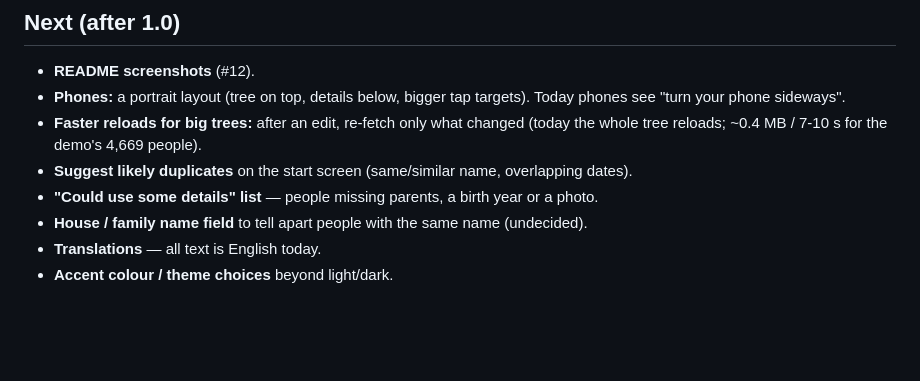
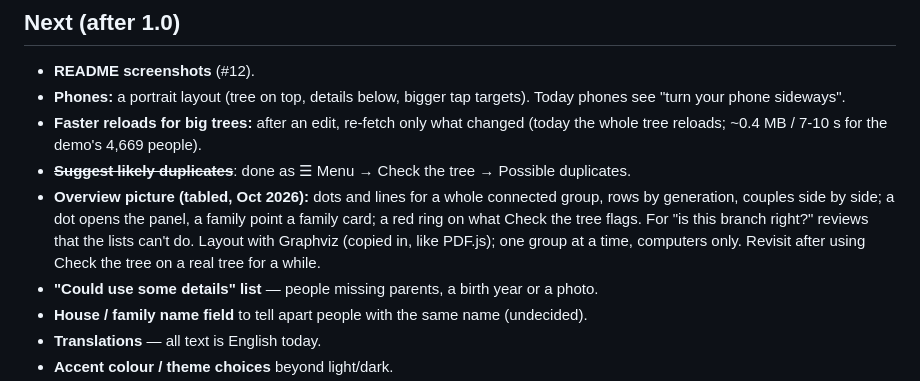
Before and after one commit to 6mat/easy-gramps, a Markdown page: ROADMAP.md, the part around the change. Drawn GitHub-style; blank space fills up the shorter version.

Commit message:
Roadmap: the overview picture, tabled; duplicates done in Check the tree
Co-Authored-By: Claude Opus 5.5 <noreply@anthropic.com>
Claude-Session: https://claude.ai/code/session_013bTYsso3XusFPwBFHEwGYn

```diff
--- a/ROADMAP.md
+++ b/ROADMAP.md
@@ -61,7 +61,11 @@ share the browser's `localStorage`, where Gramps Web keeps its login (password *
   "turn your phone sideways".
 - **Faster reloads for big trees:** after an edit, re-fetch only what changed (today the whole tree
   reloads; ~0.4 MB / 7-10 s for the demo's 4,669 people).
-- **Suggest likely duplicates** on the start screen (same/similar name, overlapping dates).
+- ~~**Suggest likely duplicates**~~: done as ☰ Menu → Check the tree → Possible duplicates.
+- **Overview picture (tabled, Oct 2026):** dots and lines for a whole connected group, rows by generation, couples
+  side by side; a dot opens the panel, a family point a family card; a red ring on what Check the tree flags. For
+  "is this branch right?" reviews that the lists can't do. Layout with Graphviz (copied in, like PDF.js); one group at a
+  time, computers only. Revisit after using Check the tree on a real tree for a while.
 - **"Could use some details" list** — people missing parents, a birth year or a photo.
 - **House / family name field** to tell apart people with the same name (undecided).
 - **Translations** — all text is English today.
```
